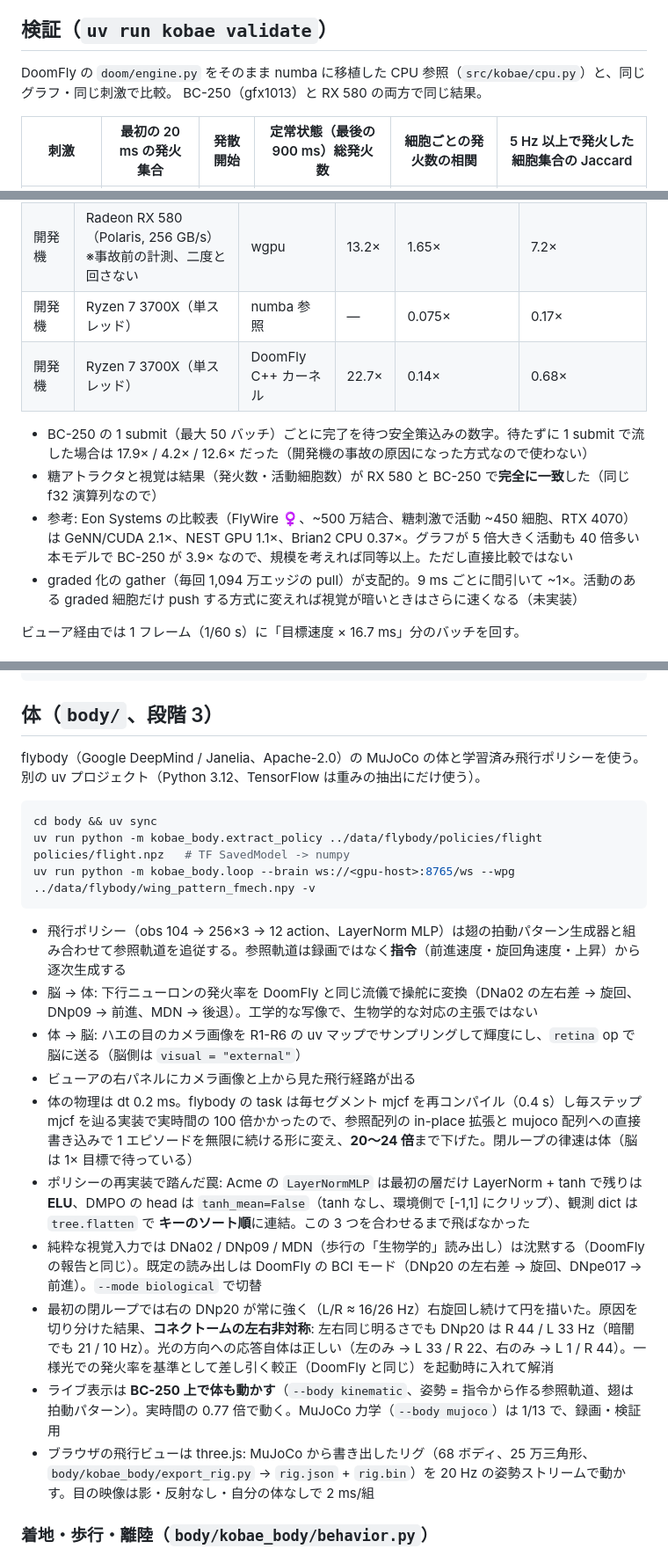
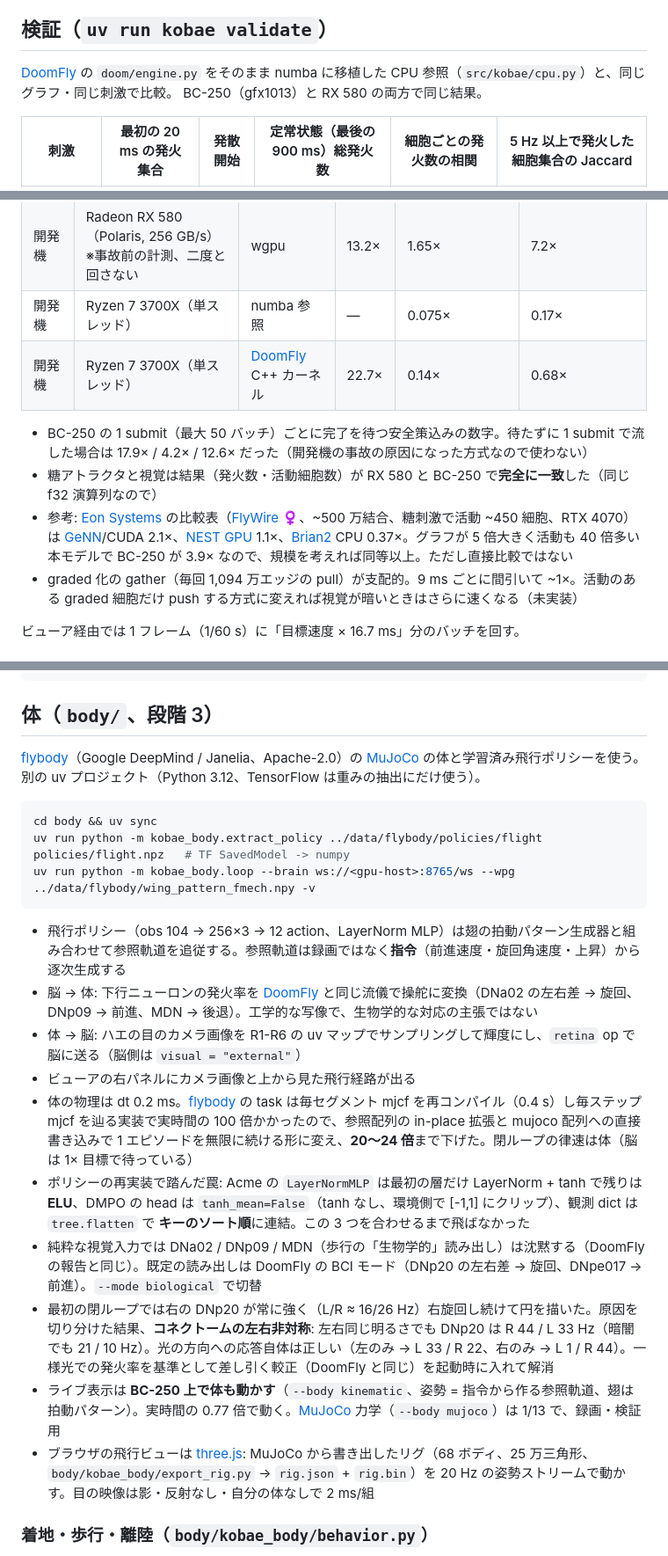
Before and after one commit to sksat/kobae, a Markdown page: README.md, 3 parts joined by grey strips. Shown at 88% size. Drawn GitHub-style.

````diff
--- a/README.md
+++ b/README.md
@@ -57,7 +57,7 @@ Python サーバがそれを配信する。開発時は `pnpm dev`（:5173、API
 
 ## 検証（`uv run kobae validate`）
 
-DoomFly の `doom/engine.py` をそのまま numba に移植した CPU 参照（`src/kobae/cpu.py`）と、同じグラフ・同じ刺激で比較。
+[DoomFly][doomfly] の `doom/engine.py` をそのまま numba に移植した CPU 参照（`src/kobae/cpu.py`）と、同じグラフ・同じ刺激で比較。
 BC-250（gfx1013）と RX 580 の両方で同じ結果。
 
 | 刺激 | 最初の 20 ms の発火集合 | 発散開始 | 定常状態（最後の 900 ms）総発火数 | 細胞ごとの発火数の相関 | 5 Hz 以上で発火した細胞集合の Jaccard |
@@ -88,11 +88,11 @@ BC-250（gfx1013）と RX 580 の両方で同じ結果。
 | BC-250 | AMD BC-250 の CPU（Zen 2、6 コア、単スレッド） | numba 参照 | — | 0.067× | 0.15× |
 | 開発機 | Radeon RX 580（Polaris, 256 GB/s）※事故前の計測、二度と回さない | wgpu | 13.2× | 1.65× | 7.2× |
 | 開発機 | Ryzen 7 3700X（単スレッド） | numba 参照 | — | 0.075× | 0.17× |
-| 開発機 | Ryzen 7 3700X（単スレッド） | DoomFly C++ カーネル | 22.7× | 0.14× | 0.68× |
+| 開発機 | Ryzen 7 3700X（単スレッド） | [DoomFly][doomfly] C++ カーネル | 22.7× | 0.14× | 0.68× |
 
 - BC-250 の 1 submit（最大 50 バッチ）ごとに完了を待つ安全策込みの数字。待たずに 1 submit で流した場合は 17.9× / 4.2× / 12.6× だった（開発機の事故の原因になった方式なので使わない）
 - 糖アトラクタと視覚は結果（発火数・活動細胞数）が RX 580 と BC-250 で**完全に一致**した（同じ f32 演算列なので）
-- 参考: Eon Systems の比較表（FlyWire ♀、~500 万結合、糖刺激で活動 ~450 細胞、RTX 4070）は GeNN/CUDA 2.1×、NEST GPU 1.1×、Brian2 CPU 0.37×。グラフが 5 倍大きく活動も 40 倍多い本モデルで BC-250 が 3.9× なので、規模を考えれば同等以上。ただし直接比較ではない
+- 参考: [Eon Systems][eon] の比較表（[FlyWire][flywire] ♀、~500 万結合、糖刺激で活動 ~450 細胞、RTX 4070）は [GeNN][genn]/CUDA 2.1×、[NEST GPU][nestgpu] 1.1×、[Brian2][brian2] CPU 0.37×。グラフが 5 倍大きく活動も 40 倍多い本モデルで BC-250 が 3.9× なので、規模を考えれば同等以上。ただし直接比較ではない
 - graded 化の gather（毎回 1,094 万エッジの pull）が支配的。9 ms ごとに間引いて ~1×。活動のある graded 細胞だけ push する方式に変えれば視覚が暗いときはさらに速くなる（未実装）
 
 ビューア経由では 1 フレーム（1/60 s）に「目標速度 × 16.7 ms」分のバッチを回す。
@@ -111,7 +111,7 @@ body/           flybody（MuJoCo）の体と飛行ポリシー（別 uv プロ
 
 ## 体（`body/`、段階 3）
 
-flybody（Google DeepMind / Janelia、Apache-2.0）の MuJoCo の体と学習済み飛行ポリシーを使う。別の uv プロジェクト（Python 3.12、TensorFlow は重みの抽出にだけ使う）。
+[flybody][flybody]（Google DeepMind / Janelia、Apache-2.0）の [MuJoCo][mujoco] の体と学習済み飛行ポリシーを使う。別の uv プロジェクト（Python 3.12、TensorFlow は重みの抽出にだけ使う）。
 
 ```sh
 cd body && uv sync
@@ -120,15 +120,15 @@ uv run python -m kobae_body.loop --brain ws://<gpu-host>:8765/ws --wpg ../data/f
 ```
 
 - 飛行ポリシー（obs 104 → 256×3 → 12 action、LayerNorm MLP）は翅の拍動パターン生成器と組み合わせて参照軌道を追従する。参照軌道は録画ではなく**指令**（前進速度・旋回角速度・上昇）から逐次生成する
-- 脳 → 体: 下行ニューロンの発火率を DoomFly と同じ流儀で操舵に変換（DNa02 の左右差 → 旋回、DNp09 → 前進、MDN → 後退）。工学的な写像で、生物学的な対応の主張ではない
+- 脳 → 体: 下行ニューロンの発火率を [DoomFly][doomfly] と同じ流儀で操舵に変換（DNa02 の左右差 → 旋回、DNp09 → 前進、MDN → 後退）。工学的な写像で、生物学的な対応の主張ではない
 - 体 → 脳: ハエの目のカメラ画像を R1-R6 の uv マップでサンプリングして輝度にし、`retina` op で脳に送る（脳側は `visual = "external"`）
 - ビューアの右パネルにカメラ画像と上から見た飛行経路が出る
-- 体の物理は dt 0.2 ms。flybody の task は毎セグメント mjcf を再コンパイル（0.4 s）し毎ステップ mjcf を辿る実装で実時間の 100 倍かかったので、参照配列の in-place 拡張と mujoco 配列への直接書き込みで 1 エピソードを無限に続ける形に変え、**20〜24 倍**まで下げた。閉ループの律速は体（脳は 1× 目標で待っている）
+- 体の物理は dt 0.2 ms。[flybody][flybody] の task は毎セグメント mjcf を再コンパイル（0.4 s）し毎ステップ mjcf を辿る実装で実時間の 100 倍かかったので、参照配列の in-place 拡張と mujoco 配列への直接書き込みで 1 エピソードを無限に続ける形に変え、**20〜24 倍**まで下げた。閉ループの律速は体（脳は 1× 目標で待っている）
 - ポリシーの再実装で踏んだ罠: Acme の `LayerNormMLP` は最初の層だけ LayerNorm + tanh で残りは **ELU**、DMPO の head は `tanh_mean=False`（tanh なし、環境側で [-1,1] にクリップ）、観測 dict は `tree.flatten` で **キーのソート順**に連結。この 3 つを合わせるまで飛ばなかった
 - 純粋な視覚入力では DNa02 / DNp09 / MDN（歩行の「生物学的」読み出し）は沈黙する（DoomFly の報告と同じ）。既定の読み出しは DoomFly の BCI モード（DNp20 の左右差 → 旋回、DNpe017 → 前進）。`--mode biological` で切替
 - 最初の閉ループでは右の DNp20 が常に強く（L/R ≈ 16/26 Hz）右旋回し続けて円を描いた。原因を切り分けた結果、**コネクトームの左右非対称**: 左右同じ明るさでも DNp20 は R 44 / L 33 Hz（暗闇でも 21 / 10 Hz）。光の方向への応答自体は正しい（左のみ → L 33 / R 22、右のみ → L 1 / R 44）。一様光での発火率を基準として差し引く較正（DoomFly と同じ）を起動時に入れて解消
-- ライブ表示は **BC-250 上で体も動かす**（`--body kinematic`、姿勢 = 指令から作る参照軌道、翅は拍動パターン）。実時間の 0.77 倍で動く。MuJoCo 力学（`--body mujoco`）は 1/13 で、録画・検証用
-- ブラウザの飛行ビューは three.js: MuJoCo から書き出したリグ（68 ボディ、25 万三角形、`body/kobae_body/export_rig.py` → `rig.json` + `rig.bin`）を 20 Hz の姿勢ストリームで動かす。目の映像は影・反射なし・自分の体なしで 2 ms/組
+- ライブ表示は **BC-250 上で体も動かす**（`--body kinematic`、姿勢 = 指令から作る参照軌道、翅は拍動パターン）。実時間の 0.77 倍で動く。[MuJoCo][mujoco] 力学（`--body mujoco`）は 1/13 で、録画・検証用
+- ブラウザの飛行ビューは [three.js][threejs]: MuJoCo から書き出したリグ（68 ボディ、25 万三角形、`body/kobae_body/export_rig.py` → `rig.json` + `rig.bin`）を 20 Hz の姿勢ストリームで動かす。目の映像は影・反射なし・自分の体なしで 2 ms/組
 
 ### 着地・歩行・離陸（`body/kobae_body/behavior.py`）
 
````
Also changed, not shown: other parts of README.md (+22 -9 lines), DESIGN.md (+32 -16 lines), docs/existing-implementations.md (+10 -4 lines), docs/viewer-brain-sugar.png, 9 other files.
